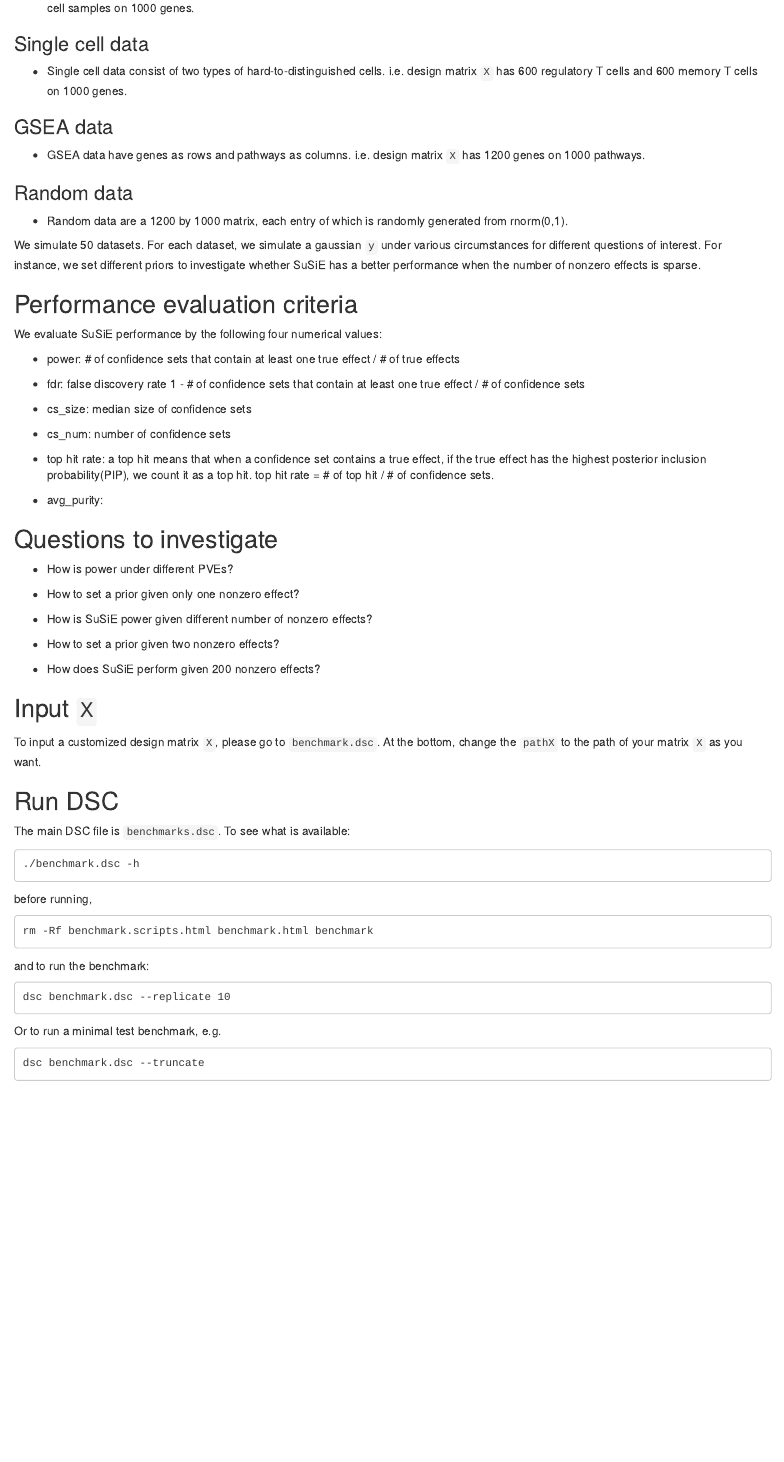
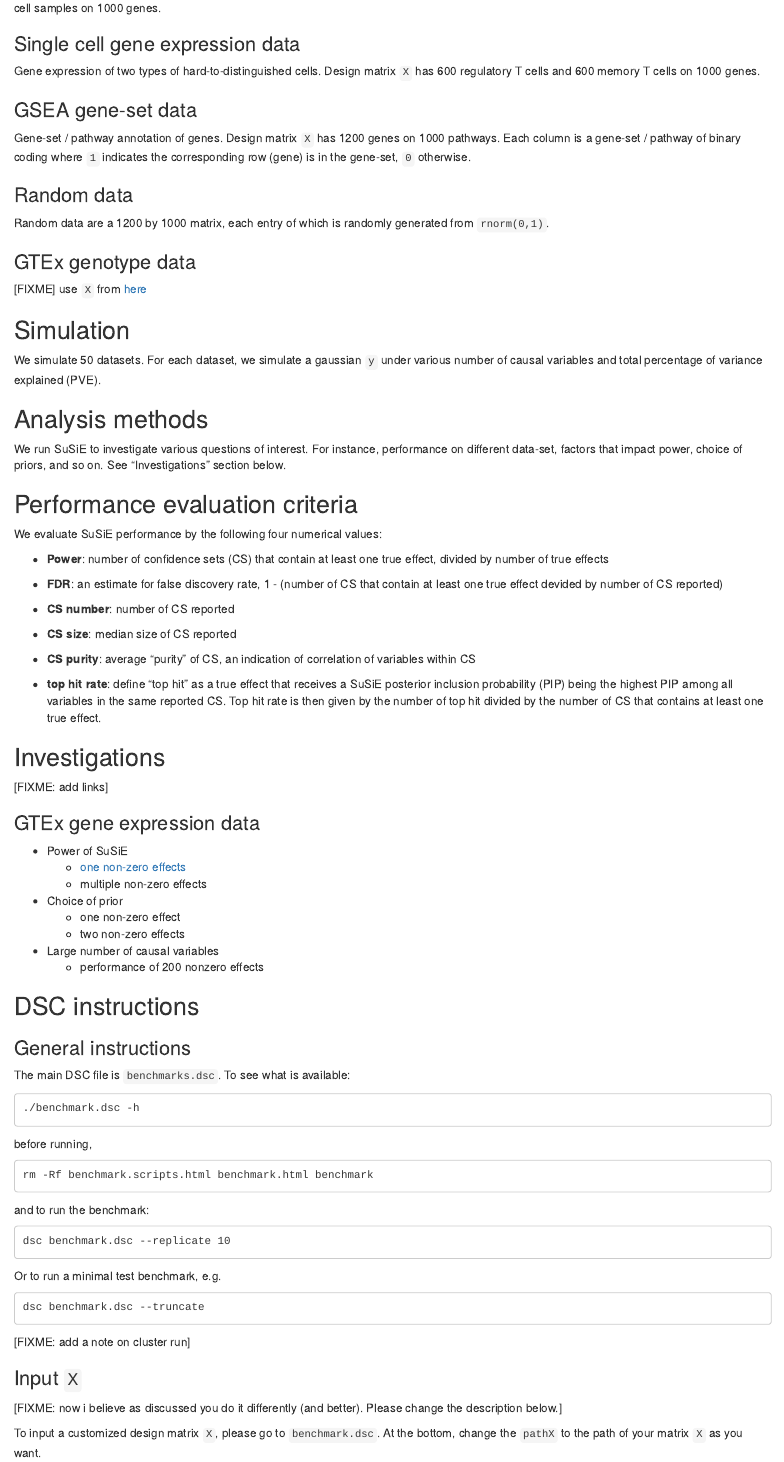
Before and after one commit to zouyuxin/dsc-susie, an R Markdown document (README.Rmd): the page in a window 1100 px wide, from 330 px down. Rendered offline with R 4.5, knitr and Pandoc, with nearby package versions.

Commit message:
Update homepage

````diff
--- a/README.Rmd
+++ b/README.Rmd
@@ -14,54 +14,64 @@ Our intention is to investigate if SuSiE has a good interpretation (i.e. high po
 
-### Single cell data
+### Single cell gene expression data
 
-  - Single cell data consist of two types of hard-to-distinguished cells. i.e. design matrix `X` has 600 regulatory T cells and 600 memory T cells on 1000 genes.
+Gene expression of two types of hard-to-distinguished cells. Design matrix `X` has 600 regulatory T cells and 600 memory T cells on 1000 genes.
 
-### GSEA data
+### GSEA gene-set data
 
-  - GSEA data have genes as rows and pathways as columns. i.e. design matrix `X` has 1200 genes on 1000 pathways.
+Gene-set / pathway annotation of genes. Design matrix `X` has 1200 genes on 1000 pathways. Each column is a gene-set / pathway of binary coding where `1` indicates the corresponding row (gene) is in the gene-set, `0` otherwise.
 
 ### Random data
 
-  - Random data are a 1200 by 1000 matrix, each entry of which is randomly generated from rnorm(0,1).
+Random data are a 1200 by 1000 matrix, each entry of which is randomly generated from `rnorm(0,1)`.
 
-We simulate 50 datasets. For each dataset, we simulate a gaussian `y` under various circumstances for different questions of interest. For instance, we set different priors to investigate whether SuSiE has a better performance when the number of nonzero effects is sparse.
+
+### GTEx genotype data
+
+[FIXME] use `X` from [here](https://github.com/stephenslab/susieR/blob/master/inst/data/N3finemapping.rds)
+
+## Simulation
+
+We simulate 50 datasets. For each dataset, we simulate a gaussian `y` under various number of causal variables and total percentage of variance explained (PVE).
+
+## Analysis methods
+
+We run SuSiE to investigate various questions of interest. For instance, performance on different data-set, factors that impact power, choice of priors, and so on. See "Investigations" section below.
 
 ## Performance evaluation criteria
 
 We evaluate SuSiE performance by the following four numerical values:
 
-  - power:
-          # of confidence sets that contain at least one true effect / # of true effects
+  - **Power**: number of confidence sets (CS) that contain at least one true effect, divided by number of true effects
+  - **FDR**: an estimate for false discovery rate, 1 - (number of CS that contain at least one true effect devided by number of CS reported)
 
-  - fdr: false discovery rate
-         1 - # of confidence sets that contain at least one true effect / # of confidence sets
+  - **CS number**: number of CS reported
 
-  - cs_size: median size of confidence sets
+  - **CS size**: median size of CS reported
 
-  - cs_num: number of confidence sets
+  - **CS purity**: average "purity" of CS, an indication of correlation of variables within CS
 
-  - top hit rate: a top hit means that when a confidence set contains a true effect, if the true effect has the highest posterior inclusion probability(PIP), we count it as a top hit.
-    top hit rate = # of top hit / # of confidence sets.
+  - **top hit rate**: define "top hit" as a true effect that receives a SuSiE posterior inclusion probability (PIP) being the highest PIP among all variables in the same reported CS. Top hit rate is then given by the number of top hit divided by the number of CS that contains at least one true effect.
 
-  - avg_purity:
+## Investigations
 
-## Questions to investigate
+[FIXME: add links]
 
-  - How is power under different PVEs?
+### GTEx gene expression data
 
-  - How to set a prior given only one nonzero effect?
+  - Power of SuSiE
+    - [one non-zero effects](analysis/gtex1.html)
+    - multiple non-zero effects
 
-  - How is SuSiE power given different number of nonzero effects?
+  - Choice of prior
+    - one non-zero effect
+    - two non-zero effects
 
-  - How to set a prior given two nonzero effects?
+  - Large number of causal variables
+    - performance of 200 nonzero effects
 
-  - How does SuSiE perform given 200 nonzero effects?
+## DSC instructions
 
-## Input `X`
-
-To input a customized design matrix `X`, please go to `benchmark.dsc`. At the bottom, change the `pathX` to the path of your matrix `X` as you want.
-
-## Run DSC
+### General instructions
 
 The main DSC file is `benchmarks.dsc`. To see what is available:
 
@@ -85,3 +95,11 @@ Or to run a minimal test benchmark, e.g.
 ```
 dsc benchmark.dsc --truncate
 ```
+
+[FIXME: add a note on cluster run]
+
+### Input `X`
+
+[FIXME: now i believe as discussed you do it differently (and better). Please change the description below.]
+
+To input a customized design matrix `X`, please go to `benchmark.dsc`. At the bottom, change the `pathX` to the path of your matrix `X` as you want.
--- a/config.yml
+++ b/config.yml
@@ -2,7 +2,7 @@ name: 'Another SuSiE benchmark'
 repo: 'http://github.com/KaiqianZhang/dsc-susie'
 footer: "&copy 2018 Kaiqian Zhang and Gao Wang at Stephens Lab, University of Chicago"
 include_dir: ['analysis']
-exclude_file: []
+exclude_file: ['analysis/00results.Rmd']
 hide_navbar: []
 homepage: "README.Rmd"
 # add_commit_info: True
````
Also changed, not shown: README.Rmd (8 more changed lines).
